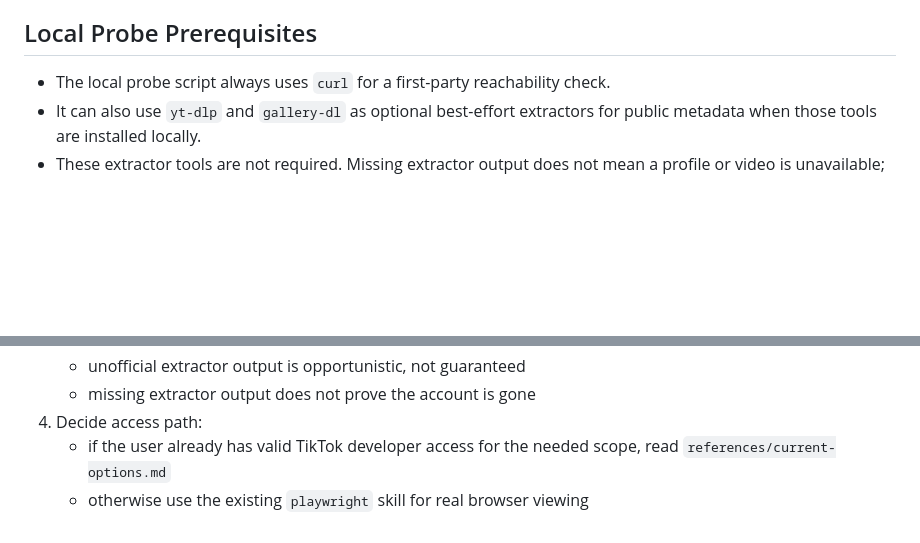
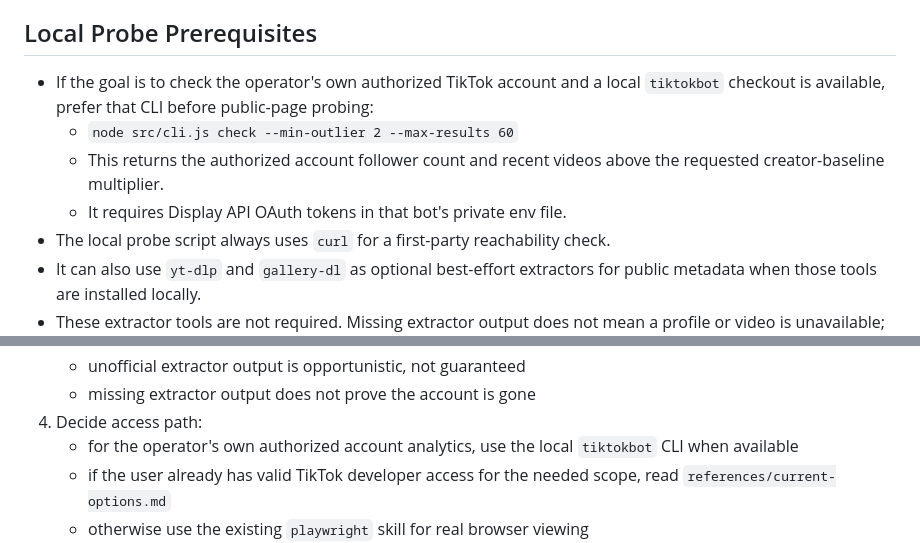
Before and after one commit to georgewangyu/georgeskills, a Markdown page: skills/tiktok-check-ops/SKILL.md, 2 parts joined by grey strips. Rendered like a GitHub page; blank space fills up the shorter version.

Commit message:
docs: update TikTok check skill for local bot
What we did
- Updated the reusable TikTok check skill to prefer a local tiktokbot CLI for authorized own-account analytics.

Challenges faced
- Kept the skill generic and avoided user-specific paths or account identifiers.

Acceptance criteria
- Skill documents the local bot command for follower count and outlier checks.
- Public account checks still route through probe/browser fallback.

Testing
- git diff --check

---
Prompt: User asked to make the TikTok bot usable from the TikTok check skill for follower and outlier checks.

```diff
--- a/skills/tiktok-check-ops/SKILL.md
+++ b/skills/tiktok-check-ops/SKILL.md
@@ -32,6 +32,13 @@ Do not use when:
 
 ## Local Probe Prerequisites
 
+- If the goal is to check the operator's own authorized TikTok account and a
+  local `tiktokbot` checkout is available, prefer that CLI before public-page
+  probing:
+  - `node src/cli.js check --min-outlier 2 --max-results 60`
+  - This returns the authorized account follower count and recent videos above
+    the requested creator-baseline multiplier.
+  - It requires Display API OAuth tokens in that bot's private env file.
 - The local probe script always uses `curl` for a first-party reachability check.
 - It can also use `yt-dlp` and `gallery-dl` as optional best-effort extractors for
   public metadata when those tools are installed locally.
@@ -58,6 +65,7 @@ Do not use when:
    - unofficial extractor output is opportunistic, not guaranteed
    - missing extractor output does not prove the account is gone
 4. Decide access path:
+   - for the operator's own authorized account analytics, use the local `tiktokbot` CLI when available
    - if the user already has valid TikTok developer access for the needed scope, read `references/current-options.md`
    - otherwise use the existing `playwright` skill for real browser viewing
 5. For browser viewing, prefer:
```
